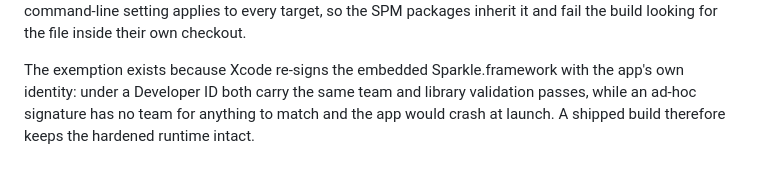
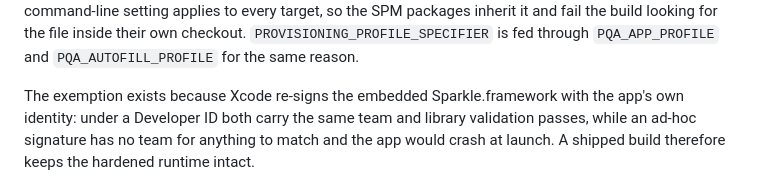
Before and after one commit to bsramin/pass-quick-access, a Markdown page: RELEASING.md, the part around one of its changes. GitHub-like rendering.

```diff
--- a/RELEASING.md
+++ b/RELEASING.md
@@ -163,6 +242,7 @@ The switch is the `PQA_ENTITLEMENTS_SUFFIX` variable, interpolated into
 itself on the `xcodebuild` command line does not work: a command-line setting
 applies to every target, so the SPM packages inherit it and fail the build
-looking for the file inside their own checkout.
+looking for the file inside their own checkout. `PROVISIONING_PROFILE_SPECIFIER`
+is fed through `PQA_APP_PROFILE` and `PQA_AUTOFILL_PROFILE` for the same reason.
 
 The exemption exists because Xcode re-signs the embedded Sparkle.framework with
 the app's own identity: under a Developer ID both carry the same team and library
```
Also changed, not shown: other parts of RELEASING.md (+81 -2 lines).
